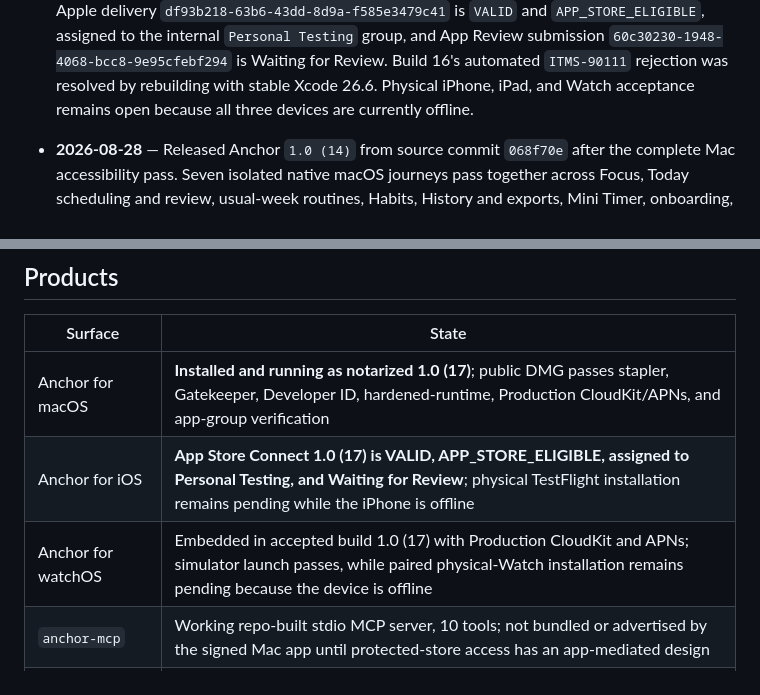
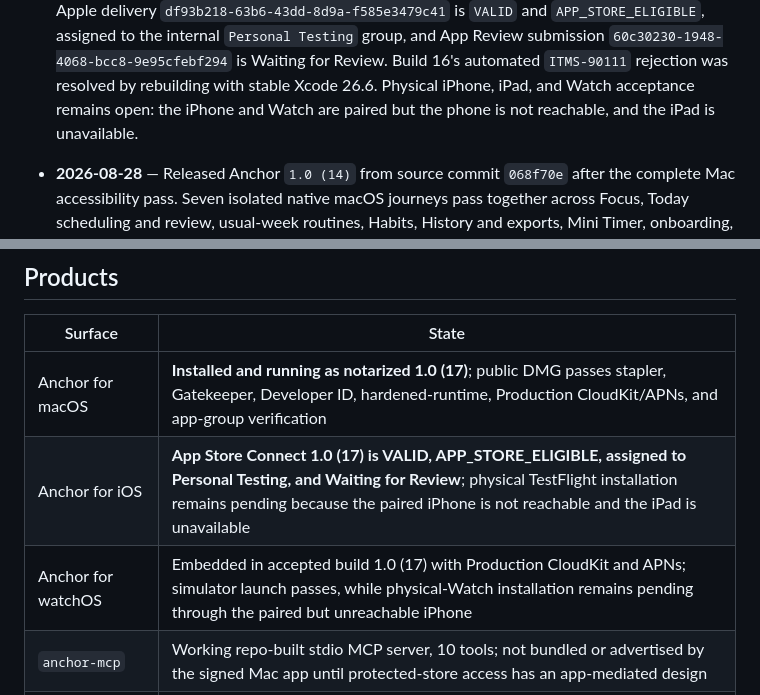
Before and after one commit to Significant-Hobbies/anchor, a Markdown page: PROJECT_STATUS.md, 2 parts joined by grey strips. Rendered like a GitHub page.

Commit message:
docs: clarify physical device rollout gate

```diff
--- a/PROJECT_STATUS.md
+++ b/PROJECT_STATUS.md
@@ -51,7 +51,8 @@ Requires macOS 26 / iOS 26 / watchOS 26. Release archives use stable Xcode
   App Review submission `60c30230-1948-4068-bcc8-9e95cfebf294` is Waiting for
   Review. Build 16's automated `ITMS-90111` rejection was resolved by rebuilding
   with stable Xcode 26.6. Physical iPhone, iPad, and Watch acceptance remains
-  open because all three devices are currently offline.
+  open: the iPhone and Watch are paired but the phone is not reachable, and the
+  iPad is unavailable.
 
 - **2026-08-28** — Released Anchor `1.0 (14)` from source commit `068f70e` after
   the complete Mac accessibility pass. Seven isolated native macOS journeys pass together across
@@ -265,8 +266,8 @@ Requires macOS 26 / iOS 26 / watchOS 26. Release archives use stable Xcode
 | Surface | State |
 | --- | --- |
 | Anchor for macOS | **Installed and running as notarized 1.0 (17)**; public DMG passes stapler, Gatekeeper, Developer ID, hardened-runtime, Production CloudKit/APNs, and app-group verification |
-| Anchor for iOS | **App Store Connect 1.0 (17) is VALID, APP_STORE_ELIGIBLE, assigned to Personal Testing, and Waiting for Review**; physical TestFlight installation remains pending while the iPhone is offline |
-| Anchor for watchOS | Embedded in accepted build 1.0 (17) with Production CloudKit and APNs; simulator launch passes, while paired physical-Watch installation remains pending because the device is offline |
+| Anchor for iOS | **App Store Connect 1.0 (17) is VALID, APP_STORE_ELIGIBLE, assigned to Personal Testing, and Waiting for Review**; physical TestFlight installation remains pending because the paired iPhone is not reachable and the iPad is unavailable |
+| Anchor for watchOS | Embedded in accepted build 1.0 (17) with Production CloudKit and APNs; simulator launch passes, while physical-Watch installation remains pending through the paired but unreachable iPhone |
 | `anchor-mcp` | Working repo-built stdio MCP server, 10 tools; not bundled or advertised by the signed Mac app until protected-store access has an app-mediated design |
 | Landing pages | **Live at `anchor.significanthobbies.com` from `ios-landings` commit `b010889`**, with current schedule proof and the verified Mac download |
 | macOS DMG | **Build 17 is Developer ID signed, hardened, notarized, stapled, Gatekeeper-accepted, and publicly downloadable** |
```
